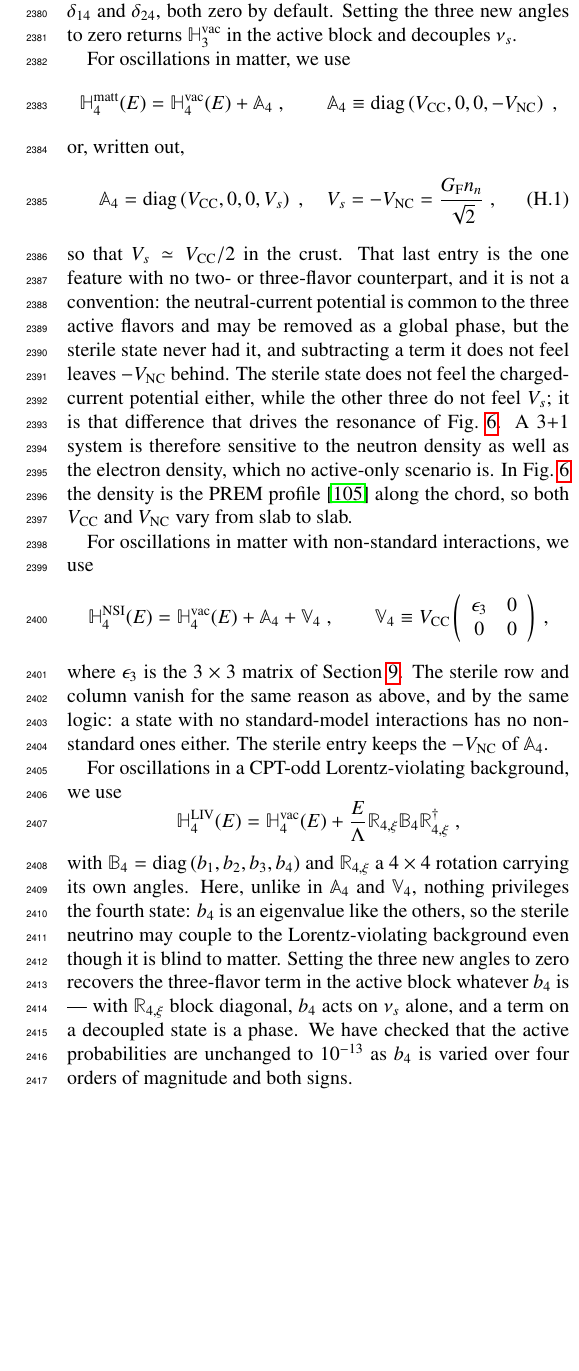
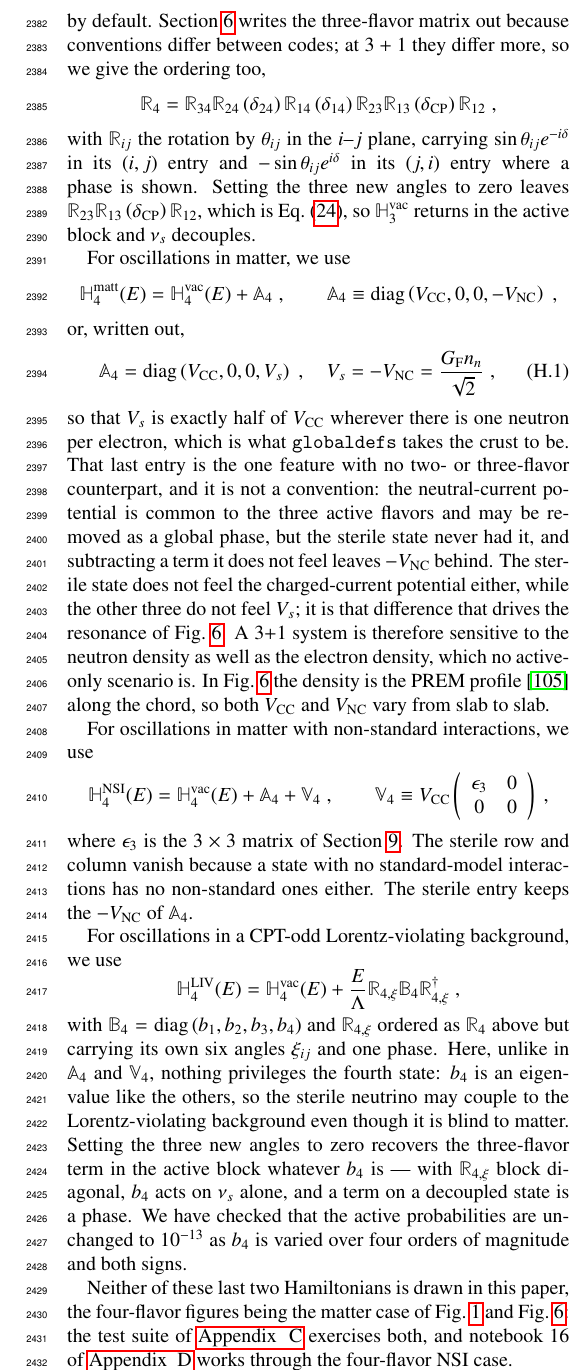
Before and after one commit to mbustama/NuOscProbExact, a LaTeX paper (resources/paper/main.tex): part of one column of page 32 of 34, cut at the place of the change, the shorter picture padded with empty space. Compiled offline with pdfLaTeX.

Commit message:
Write out the 3+1 mixing convention the paper had been withholding
Section 6 writes the PMNS matrix out element by element and says why:
conventions differ between codes and are the commonest source of
disagreement between them.  Appendix H then gave the four-flavor matrix
as "built from the six angles and, in general, three phases", which is
not enough to reproduce a single 3+1 number -- in the case where the
disagreement is worst, and where Appendix I records that matching
conventions was the laborious part of the nuSQuIDS comparison.  The
ordering is now printed, R_34 R_24 R_14 R_23 R_13 R_12 with the phases
where they sit and the sign convention of each rotation, and it is
checked: it reproduces mixing_matrix_4nu exactly, to 0.0, over twenty
random sets of angles and phases.

The Lorentz-violating rotation, which the code builds with the same
routine, gains the phase and the ordering that paragraph had omitted.
The two four-flavor Hamiltonians that appear in no figure now say where
they are exercised: the suite for both, notebook 16 for the NSI case --
not the LIV one, which no notebook uses.

Also: the two non-standard two-flavor cases carried the same pair of
references as each other and a different pair from the sections that
describe them; the pair is now given once, as the two-flavor treatment
it is.  V_s is exactly half of V_CC where n_n = n_e, which is what the
code assumes, rather than approximately half.  And the NSI matrix no
longer declares three columns for two.

Co-Authored-By: Claude Opus 5 <noreply@anthropic.com>

```diff
--- a/resources/paper/main.tex
+++ b/resources/paper/main.tex
@@ -1823,7 +1823,18 @@ For oscillations in vacuum, we use
  \mathbb{M}_4^2
  \mathbb{R}_4^\dagger \;,
 \end{equation*}
-where $\mathbb{M}_4^2 = {\rm diag}\left(0, \Delta m_{21}^2, \Delta m_{31}^2, \Delta m_{41}^2\right)$ and $\mathbb{R}_4$ is the $4 \times 4$ mixing matrix, built from the six angles $\theta_{12}$, $\theta_{13}$, $\theta_{23}$, $\theta_{14}$, $\theta_{24}$, $\theta_{34}$ and, in general, three phases; the code takes $\delta_{\rm CP}$ together with $\delta_{14}$ and $\delta_{24}$, both zero by default.  Setting the three new angles to zero returns $\mathbb{H}_3^{\rm vac}$ in the active block and decouples $\nu_s$.
+where $\mathbb{M}_4^2 = {\rm diag}\left(0, \Delta m_{21}^2, \Delta m_{31}^2, \Delta m_{41}^2\right)$ and $\mathbb{R}_4$ is the $4 \times 4$ mixing matrix, built from the six angles $\theta_{12}$, $\theta_{13}$, $\theta_{23}$, $\theta_{14}$, $\theta_{24}$, $\theta_{34}$ and three phases, of which the code takes $\delta_{14}$ and $\delta_{24}$ to be zero by default.  Section \ref{sec:three_flavors} writes the three-flavor matrix out because conventions differ between codes; at $3+1$ they differ more, so we give the ordering too,
+\begin{equation*}
+ \mathbb{R}_4
+ =
+ \mathbb{R}_{34}
+ \mathbb{R}_{24}\left(\delta_{24}\right)
+ \mathbb{R}_{14}\left(\delta_{14}\right)
+ \mathbb{R}_{23}
+ \mathbb{R}_{13}\left(\delta_{\rm CP}\right)
+ \mathbb{R}_{12} \;,
+\end{equation*}
+with $\mathbb{R}_{ij}$ the rotation by $\theta_{ij}$ in the $i$--$j$ plane, carrying $\sin\theta_{ij} e^{-i\delta}$ in its $\left(i,j\right)$ entry and $-\sin\theta_{ij} e^{i\delta}$ in its $\left(j,i\right)$ entry where a phase is shown.  Setting the three new angles to zero leaves $\mathbb{R}_{23} \mathbb{R}_{13}\left(\delta_{\rm CP}\right) \mathbb{R}_{12}$, which is \equ{pmns}, so $\mathbb{H}_3^{\rm vac}$ returns in the active block and $\nu_s$ decouples.
 
 For oscillations in matter, we use
 \begin{equation*}
@@ -1840,7 +1851,7 @@ or, written out,
  \quad
  V_s = -V_{\rm NC} = \frac{G_{\rm F} n_n}{\sqrt{2}} \;,
 \end{equation}
-so that $V_s \simeq V_{\rm CC}/2$ in the crust.  That last entry is the one feature with no two- or three-flavor counterpart, and it is not a convention: the neutral-current potential is common to the three active flavors and may be removed as a global phase, but the sterile state never had it, and subtracting a term it does not feel leaves $-V_{\rm NC}$ behind.  The sterile state does not feel the charged-current potential either, while the other three do not feel $V_s$; it is that difference that drives the resonance of \figu{sterile_earth}.  A 3+1 system is therefore sensitive to the neutron density as well as the electron density, which no active-only scenario is.  In \figu{sterile_earth} the density is the PREM profile\ \cite{Dziewonski:1981xy} along the chord, so both $V_{\rm CC}$ and $V_{\rm NC}$ vary from slab to slab.
+so that $V_s$ is exactly half of $V_{\rm CC}$ wherever there is one neutron per electron, which is what {\tt globaldefs} takes the crust to be.  That last entry is the one feature with no two- or three-flavor counterpart, and it is not a convention: the neutral-current potential is common to the three active flavors and may be removed as a global phase, but the sterile state never had it, and subtracting a term it does not feel leaves $-V_{\rm NC}$ behind.  The sterile state does not feel the charged-current potential either, while the other three do not feel $V_s$; it is that difference that drives the resonance of \figu{sterile_earth}.  A 3+1 system is therefore sensitive to the neutron density as well as the electron density, which no active-only scenario is.  In \figu{sterile_earth} the density is the PREM profile\ \cite{Dziewonski:1981xy} along the chord, so both $V_{\rm CC}$ and $V_{\rm NC}$ vary from slab to slab.
 
 For oscillations in matter with non-standard interactions, we use
 \begin{equation*}
@@ -1856,7 +1867,7 @@ For oscillations in matter with non-standard interactions, we use
   \end{array}
  \right) \;,
 \end{equation*}
-where $\epsilon_3$ is the $3 \times 3$ matrix of Section\ \ref{sec:examples}.  The sterile row and column vanish for the same reason as above, and by the same logic: a state with no standard-model interactions has no non-standard ones either.  The sterile entry keeps the $-V_{\rm NC}$ of $\mathbb{A}_4$.
+where $\epsilon_3$ is the $3 \times 3$ matrix of Section\ \ref{sec:examples}.  The sterile row and column vanish because a state with no standard-model interactions has no non-standard ones either.  The sterile entry keeps the $-V_{\rm NC}$ of $\mathbb{A}_4$.
 
 For oscillations in a CPT-odd Lorentz-violating background, we use
 \begin{equation*}
@@ -1864,7 +1875,9 @@ For oscillations in a CPT-odd Lorentz-violating background, we use
  =
  \mathbb{H}_4^{\rm vac}(E) + \frac{E}{\Lambda} \mathbb{R}_{4,\xi} \mathbb{B}_4 \mathbb{R}_{4,\xi}^\dagger \;,
 \end{equation*}
-with $\mathbb{B}_4 = {\rm diag}\left(b_1, b_2, b_3, b_4\right)$ and $\mathbb{R}_{4,\xi}$ a $4 \times 4$ rotation carrying its own angles.  Here, unlike in $\mathbb{A}_4$ and $\mathbb{V}_4$, nothing privileges the fourth state: $b_4$ is an eigenvalue like the others, so the sterile neutrino may couple to the Lorentz-violating background even though it is blind to matter.  Setting the three new angles to zero recovers the three-flavor term in the active block whatever $b_4$ is --- with $\mathbb{R}_{4,\xi}$ block diagonal, $b_4$ acts on $\nu_s$ alone, and a term on a decoupled state is a phase.  We have checked that the active probabilities are unchanged to $10^{-13}$ as $b_4$ is varied over four orders of magnitude and both signs.
+with $\mathbb{B}_4 = {\rm diag}\left(b_1, b_2, b_3, b_4\right)$ and $\mathbb{R}_{4,\xi}$ ordered as $\mathbb{R}_4$ above but carrying its own six angles $\xi_{ij}$ and one phase.  Here, unlike in $\mathbb{A}_4$ and $\mathbb{V}_4$, nothing privileges the fourth state: $b_4$ is an eigenvalue like the others, so the sterile neutrino may couple to the Lorentz-violating background even though it is blind to matter.  Setting the three new angles to zero recovers the three-flavor term in the active block whatever $b_4$ is --- with $\mathbb{R}_{4,\xi}$ block diagonal, $b_4$ acts on $\nu_s$ alone, and a term on a decoupled state is a phase.  We have checked that the active probabilities are unchanged to $10^{-13}$ as $b_4$ is varied over four orders of magnitude and both signs.
+
+Neither of these last two Hamiltonians is drawn in this paper, the four-flavor figures being the matter case of \figu{validation} and \figu{sterile_earth}: the test suite of \ref{app:tests} exercises both, and notebook 16 of \ref{app:notebooks} works through the four-flavor NSI case.
 
 
 %%%%%%%%%%%%%%%%%%%%%%%%%%%%%%%%%%%%%%%%%%%%%%%%%%%%%%%%%%%%%%%%%%%%%%%%%%%%%%%
```
Also changed, not shown: resources/paper/main.tex (8 more changed lines).
